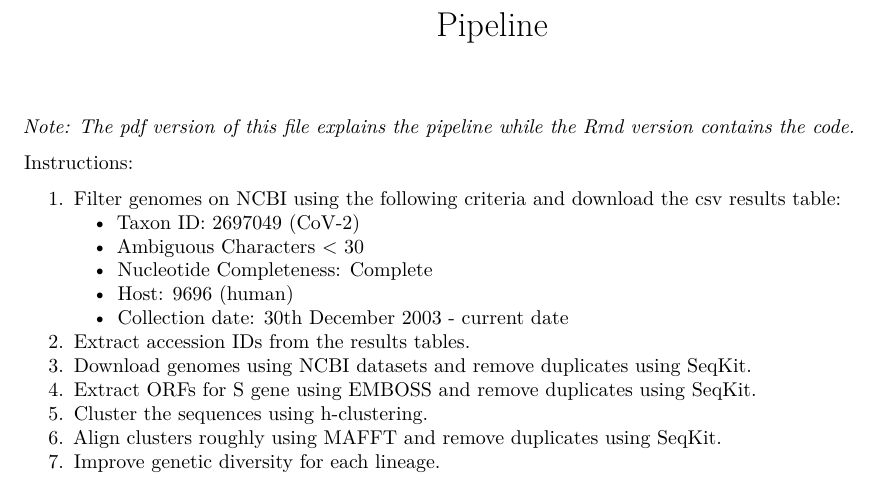
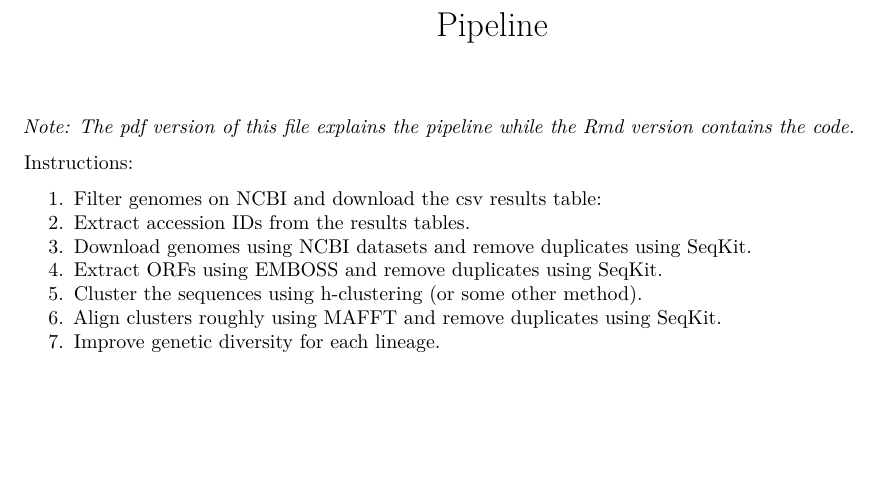
Before and after one commit to rafaefarrukh/BigSmallDNA, an R Markdown document (CompletePipeline/CompletePipeline.Rmd): part of the page, cut so that both start at the same text, the shorter picture padded with empty space. Rendered offline with R 4.5, knitr and Pandoc, then LaTeX, with nearby package versions.

Commit message:
Update CompletePipeline.Rmd

```diff
--- a/CompletePipeline/CompletePipeline.Rmd
+++ b/CompletePipeline/CompletePipeline.Rmd
@@ -7,16 +7,11 @@ output: pdf_document
 
 Instructions:
 
-1. Filter genomes on NCBI using the following criteria and download the csv results table:
-    - Taxon ID: 2697049 (CoV-2)
-    - Ambiguous Characters < 30
-    - Nucleotide Completeness: Complete
-    - Host: 9696 (human)
-    - Collection date: 30th December 2003 - current date
+1. Filter genomes on NCBI and download the csv results table:
 2. Extract accession IDs from the results tables.
 3. Download genomes using NCBI datasets and remove duplicates using SeqKit.
-4. Extract ORFs for S gene using EMBOSS and remove duplicates using SeqKit.
-5. Cluster the sequences using h-clustering.
+4. Extract ORFs using EMBOSS and remove duplicates using SeqKit.
+5. Cluster the sequences using h-clustering (or some other method).
 6. Align clusters roughly using MAFFT and remove duplicates using SeqKit.
 7. Improve genetic diversity for each lineage.
 
```
